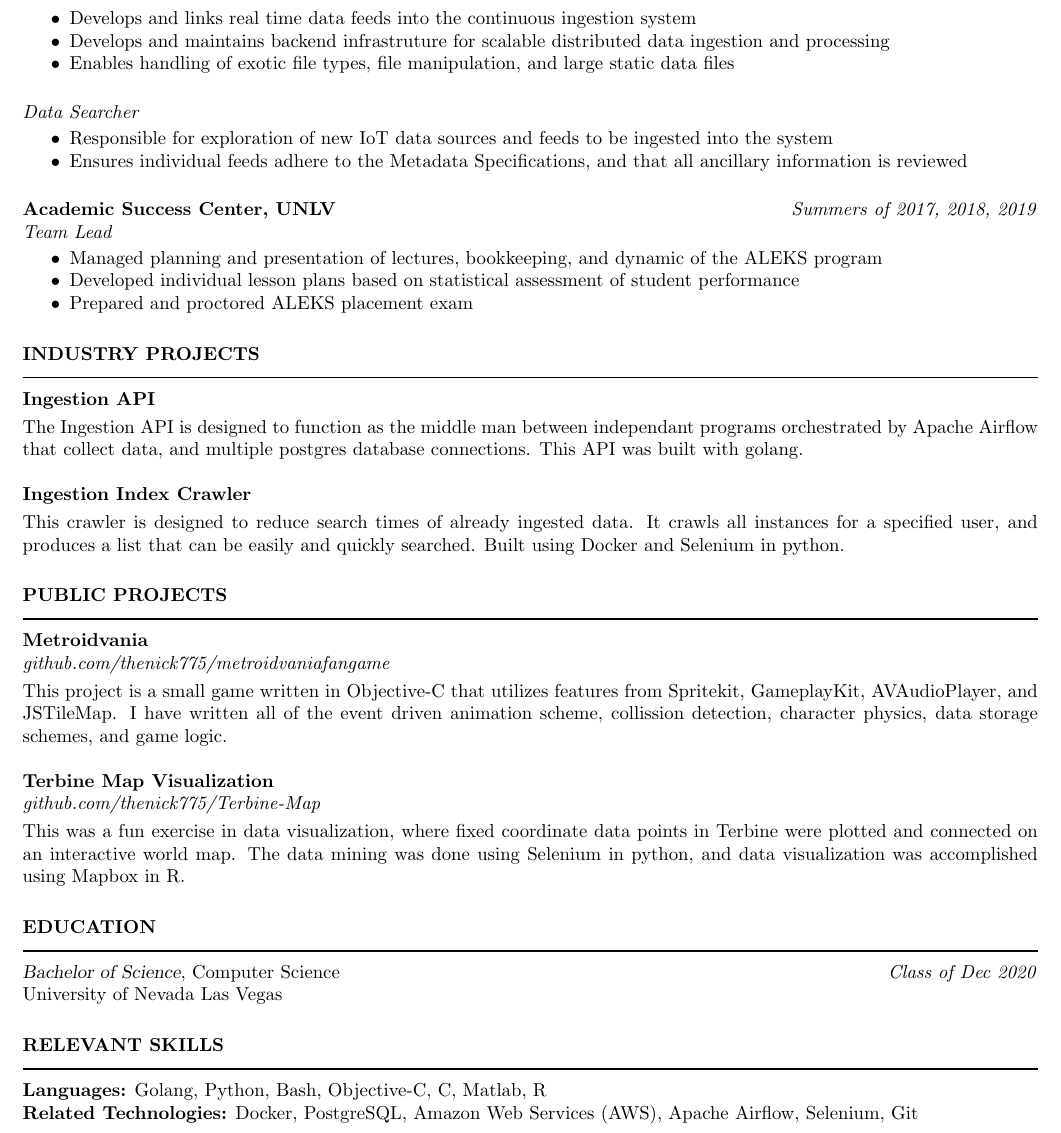
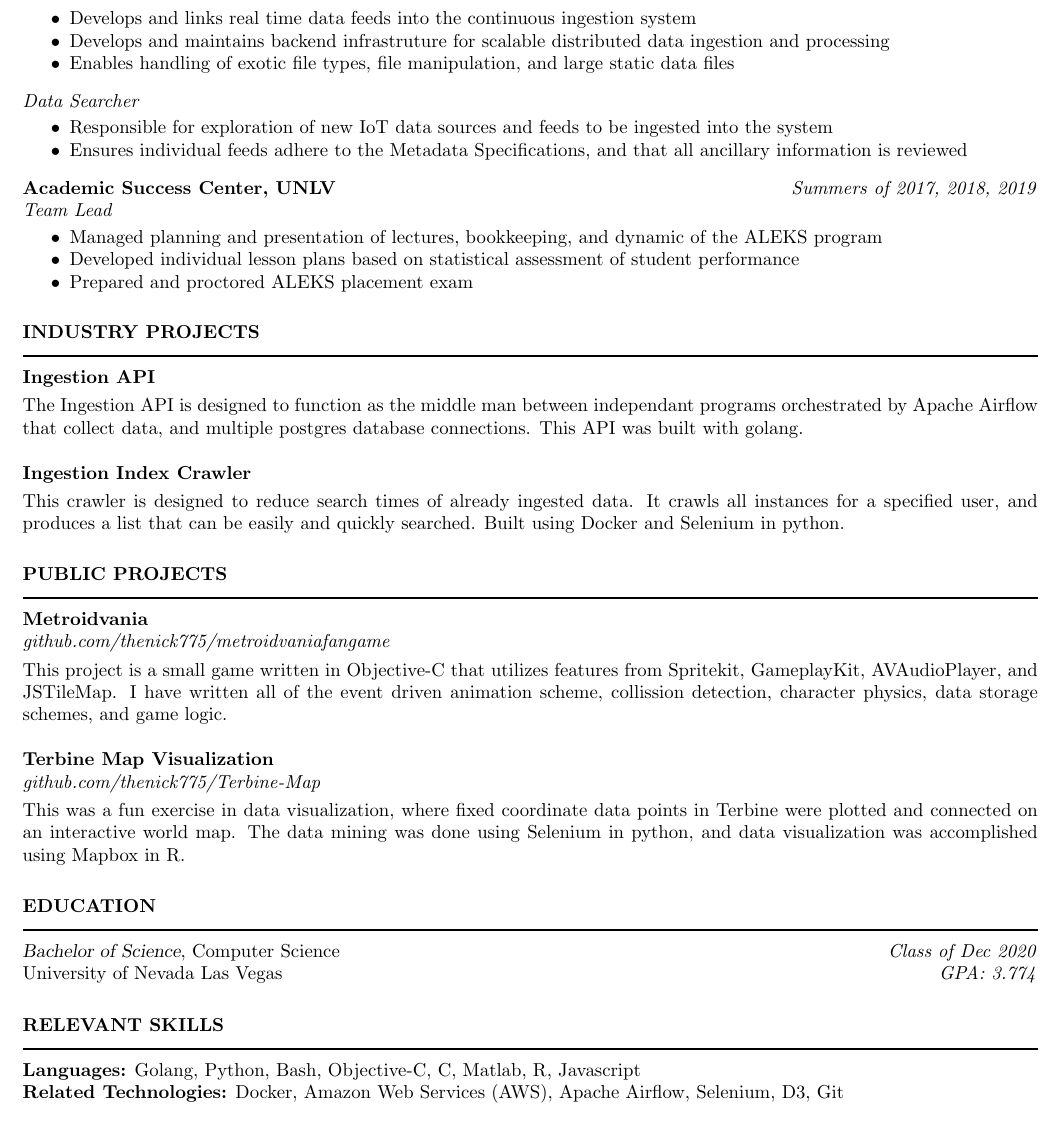
Before and after one commit to thenick775/resume_latex, a LaTeX CV (resume.tex): part of the page, cut so that both start at the same text. Compiled offline with pdfLaTeX.

Commit message:
Update resume.tex

```diff
--- a/resume.tex
+++ b/resume.tex
@@ -29,14 +29,14 @@
 				\item Develops and links real time data feeds into the continuous ingestion system
 				\item Develops and maintains backend infrastruture for scalable distributed data ingestion and processing
 				\item Enables handling of exotic file types, file manipulation, and large static data files
-			\end{itemize}
+			\end{itemize} \vspace{-2mm}
 
 			\emph{Data Searcher}
 
 			\begin{itemize} \itemsep -2pt
 				\item Responsible for exploration of new IoT data sources and feeds to be ingested into the system
 				\item Ensures individual feeds adhere to the Metadata Specifications, and that all ancillary information is reviewed
-			\end{itemize}
+			\end{itemize} \vspace{-2mm}
 
 		{\bf Academic Success Center, UNLV} \hfill \emph{Summers of 2017, 2018, 2019} \\
 			\emph{Team Lead}
@@ -66,17 +66,15 @@
 			\emph{github.com/thenick775/Terbine-Map} \hfill \vspace{3pt} \\
 			This was a fun exercise in data visualization, where fixed coordinate data points in Terbine were plotted and connected on an interactive world map. The data mining was done using Selenium in python, and data visualization was accomplished using Mapbox in R.
 
-
 		\section{{EDUCATION}}
     \noindent\rule[0.5ex]{\linewidth}{1pt}
 		{\sl Bachelor of Science}, Computer Science \hfill \emph{Class of Dec 2020} \\
-		University of Nevada Las Vegas
-
+		University of Nevada Las Vegas \hfill \emph{GPA: 3.774} \\ \vspace{-4mm}
 
 		\section{{RELEVANT SKILLS}}
     \noindent\rule[0.5ex]{\linewidth}{1pt}
-			{\bf Languages:} Golang, Python, Bash, Objective-C, C, Matlab, R \\
-			{\bf Related Technologies:} Docker, PostgreSQL, Amazon Web Services (AWS), Apache Airflow, Selenium, Git
+			{\bf Languages:} Golang, Python, Bash, Objective-C, C, Matlab, R, Javascript \\
+			{\bf Related Technologies:} Docker, Amazon Web Services (AWS), Apache Airflow, Selenium, D3, Git
 
 	\end{resume}
 \end{document}
```
